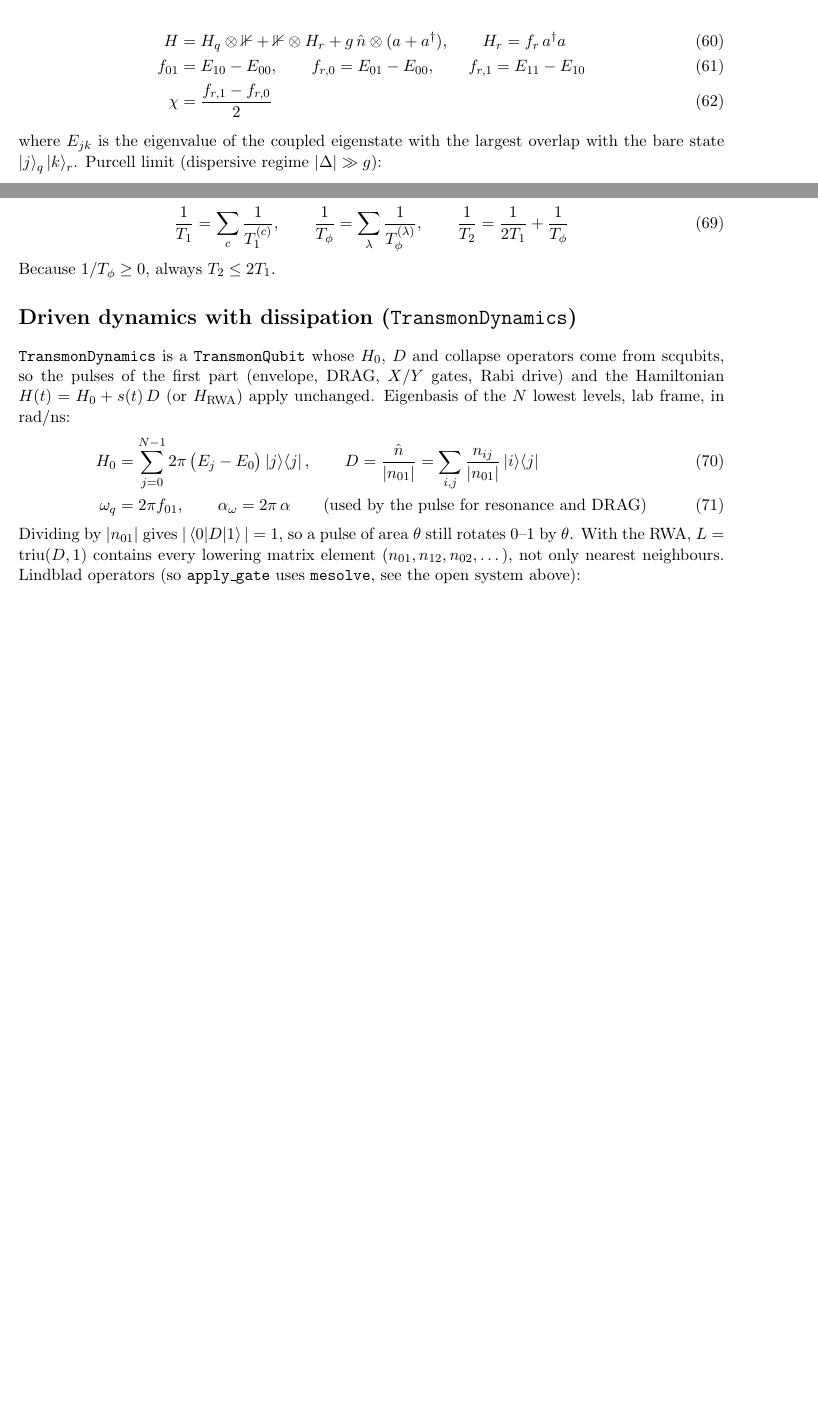
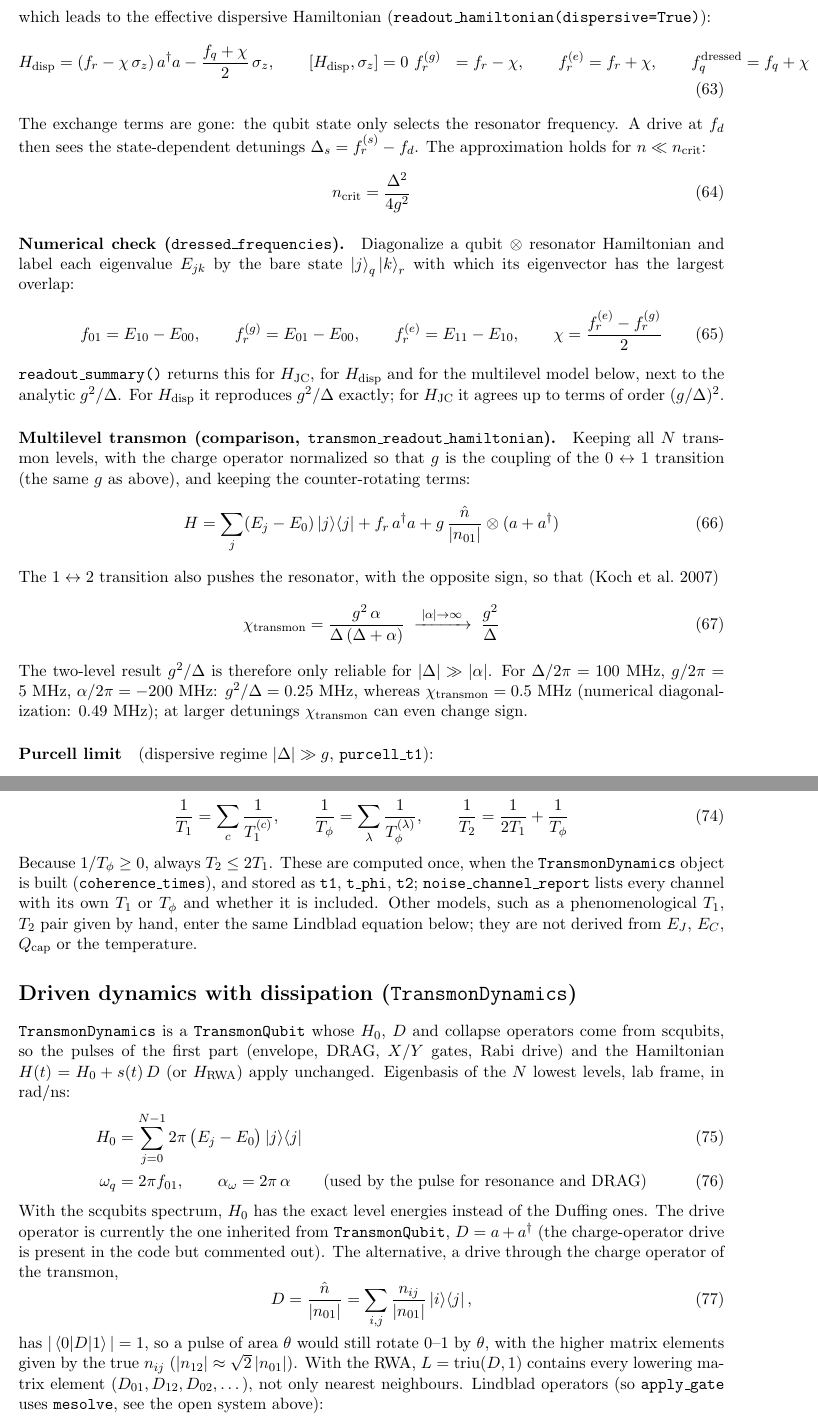
Before and after one commit to morassa1-code/Quantum_Computing_Simulations, a LaTeX document (simulation_formulas.tex): two parts of pages 4 and 5 of 6 before the commit and two parts of pages 5 and 6 of 7 after it, joined at a grey line, cut at the place of the change, the shorter picture padded with empty space. Compiled offline with pdfLaTeX.

Commit message:
updating simulation formulas

```diff
--- a/simulation_formulas.tex
+++ b/simulation_formulas.tex
@@ -202,16 +222,48 @@ Charge operator in the eigenbasis, used for the drive and the resonator coupling
+which leads to the effective dispersive Hamiltonian
+(\texttt{readout\_hamiltonian(dispersive=True)}):
 \begin{align}
-  H &= H_q \otimes \mathbb{1} + \mathbb{1}\otimes H_r + g\, \hat n \otimes (a + \ad), \qquad
-  H_r = f_r\,\ad a \\
-  f_{01} &= E_{10} - E_{00}, \qquad
-  f_{r,0} = E_{01} - E_{00}, \qquad
-  f_{r,1} = E_{11} - E_{10} \\
-  \chi &= \frac{f_{r,1} - f_{r,0}}{2}
+  H_{\rm disp} &= (f_r - \chi\,\sigma_z)\,\ad a - \frac{f_q + \chi}{2}\,\sigma_z,
+  \qquad [H_{\rm disp}, \sigma_z] = 0 \
+  f_r^{(g)} &= f_r - \chi, \qquad f_r^{(e)} = f_r + \chi, \qquad
+  f_q^{\rm dressed} = f_q + \chi\;\; (n = 0)
 \end{align}
-where $E_{jk}$ is the eigenvalue of the coupled eigenstate with the largest overlap with the
-bare state $\ket{j}_q\ket{k}_r$. Purcell limit (dispersive regime $|\Delta| \gg g$):
-\begin{align}
-  \Delta &= f_r - f_{01}, \qquad
+The exchange terms are gone: the qubit state only selects the resonator frequency. A drive at $f_d$
+then sees the state-dependent detunings $\Delta_s = f_r^{(s)} - f_d$. The approximation holds for
+$n \ll n_{\rm crit}$:
+\begin{equation}
+  n_{\rm crit} = \frac{\Delta^2}{4g^2}
+\end{equation}
+\paragraph{Numerical check (\texttt{dressed\_frequencies}).}
+Diagonalize a qubit $\otimes$ resonator Hamiltonian and label each eigenvalue $E_{jk}$ by the
+bare state $\ket{j}_q\ket{k}_r$ with which its eigenvector has the largest overlap:
+\begin{equation}
+  f_{01} = E_{10} - E_{00}, \qquad
+  f_{r}^{(g)} = E_{01} - E_{00}, \qquad
+  f_{r}^{(e)} = E_{11} - E_{10}, \qquad
+  \chi = \frac{f_r^{(e)} - f_r^{(g)}}{2}
+\end{equation}
+\texttt{readout\_summary()} returns this for $H_{\rm JC}$, for $H_{\rm disp}$ and for the
+multilevel model below, next to the analytic $g^2/\Delta$. For $H_{\rm disp}$ it reproduces
+$g^2/\Delta$ exactly; for $H_{\rm JC}$ it agrees up to terms of order $(g/\Delta)^2$.
+\paragraph{Multilevel transmon (comparison, \texttt{transmon\_readout\_hamiltonian}).}
+Keeping all $N$ transmon levels, with the charge operator normalized so that $g$ is the coupling of
+the $0\leftrightarrow1$ transition (the same $g$ as above), and keeping the counter-rotating terms:
+\begin{equation}
+  H = \sum_{j} (E_j - E_0)\ket{j}\!\bra{j} + f_r\,\ad a
+      + g\,\frac{\hat n}{|n_{01}|}\otimes(a + \ad)
+\end{equation}
+The $1\leftrightarrow2$ transition also pushes the resonator, with the opposite sign, so that
+(Koch et al.\ 2007)
+\begin{equation}
+  \chi_{\rm transmon} = \frac{g^2\,\alpha}{\Delta\,(\Delta + \alpha)}
+  \;\xrightarrow{\;|\alpha|\to\infty\;}\; \frac{g^2}{\Delta}
+\end{equation}
+The two-level result $g^2/\Delta$ is therefore only reliable for $|\Delta|\gg|\alpha|$. For
+$\Delta/2\pi = 100$~MHz, $g/2\pi = 5$~MHz, $\alpha/2\pi = -200$~MHz:
+$g^2/\Delta = 0.25$~MHz, whereas $\chi_{\rm transmon} = 0.5$~MHz (numerical diagonalization:
+$0.49$~MHz); at larger detunings $\chi_{\rm transmon}$ can even change sign.
+\paragraph{Purcell limit} (dispersive regime $|\Delta| \gg g$, \texttt{purcell\_t1}):
+\begin{equation}
   \gamma_{\rm Purcell} = \kappa\left(\frac{g}{\Delta}\right)^{2}, \qquad
   T_1^{\rm Purcell} = \frac{1}{2\pi\,\kappa\,(g/\Delta)^2}
-\end{align}
-with $\kappa$ in GHz (the $2\pi$ converts it to an angular rate in rad/ns).
+\end{equation}
@@ -251,7 +308,12 @@ Channels add as rates:
   \frac{1}{T_\phi} = \sum_{\lambda} \frac{1}{T_\phi^{(\lambda)}}, \qquad
   \frac{1}{T_2} = \frac{1}{2T_1} + \frac{1}{T_\phi}
 \end{align}
-Because $1/T_\phi \ge 0$, always $T_2 \le 2T_1$.
+Because $1/T_\phi \ge 0$, always $T_2 \le 2T_1$. These are computed once, when the
+\texttt{TransmonDynamics} object is built (\texttt{coherence\_times}), and stored as
+\texttt{t1}, \texttt{t\_phi}, \texttt{t2}; \texttt{noise\_channel\_report} lists every channel
+with its own $T_1$ or $T_\phi$ and whether it is included. Other models, such as a phenomenological
+$T_1$, $T_2$ pair given by hand, enter the same Lindblad equation below; they are not derived from
+$E_J$, $E_C$, $Q_{\rm cap}$ or the temperature.
 
 %------------------------------------------------------------------
 \section*{Driven dynamics with dissipation (\texttt{TransmonDynamics})}
@@ -260,14 +322,21 @@ from scqubits, so the pulses of the first part (envelope, DRAG, $X$/$Y$ gates, R
 Hamiltonian $H(t) = H_0 + s(t)\,D$ (or $H_{\rm RWA}$) apply unchanged.
 Eigenbasis of the $N$ lowest levels, lab frame, in rad/ns:
 \begin{align}
-  H_0 &= \sum_{j=0}^{N-1} 2\pi\,\big(E_j - E_0\big)\ket{j}\!\bra{j}, \qquad
-  D = \frac{\hat n}{|n_{01}|} = \sum_{i,j}\frac{n_{ij}}{|n_{01}|}\ket{i}\!\bra{j} \\
+  H_0 &= \sum_{j=0}^{N-1} 2\pi\,\big(E_j - E_0\big)\ket{j}\!\bra{j} \\
   \omega_q &= 2\pi f_{01}, \qquad \alpha_\omega = 2\pi\,\alpha
   \qquad \text{(used by the pulse for resonance and DRAG)}
 \end{align}
-Dividing by $|n_{01}|$ gives $|\braket{0|D|1}| = 1$, so a pulse of area $\theta$ still rotates
-0--1 by $\theta$. With the RWA, $L = \mathrm{triu}(D,1)$ contains every lowering matrix element
-($n_{01}, n_{12}, n_{02}, \dots$), not only nearest neighbours.
+With the scqubits spectrum, $H_0$ has the exact level energies instead of the Duffing ones.
+The drive operator is currently the one inherited from \texttt{TransmonQubit}, $D = a + \ad$
+(the charge-operator drive is present in the code but commented out). The alternative, a drive
+through the charge operator of the transmon,
+\begin{equation}
+  D = \frac{\hat n}{|n_{01}|} = \sum_{i,j}\frac{n_{ij}}{|n_{01}|}\ket{i}\!\bra{j},
+\end{equation}
+has $|\braket{0|D|1}| = 1$, so a pulse of area $\theta$ would still rotate 0--1 by $\theta$,
+with the higher matrix elements given by the true $n_{ij}$ ($|n_{12}|\approx\sqrt2\,|n_{01}|$).
+With the RWA, $L = \mathrm{triu}(D,1)$ contains every lowering matrix element
+($D_{01}, D_{12}, D_{02}, \dots$), not only nearest neighbours.
 Lindblad operators (so \texttt{apply\_gate} uses \texttt{mesolve}, see the open system above):
 \begin{align}
   L_j &= \sqrt{\frac{j}{T_1}}\;\ket{j-1}\!\bra{j}, \quad j = 1,\dots,N-1
```
Also changed, not shown: simulation_formulas.tex (33 more changed lines).
